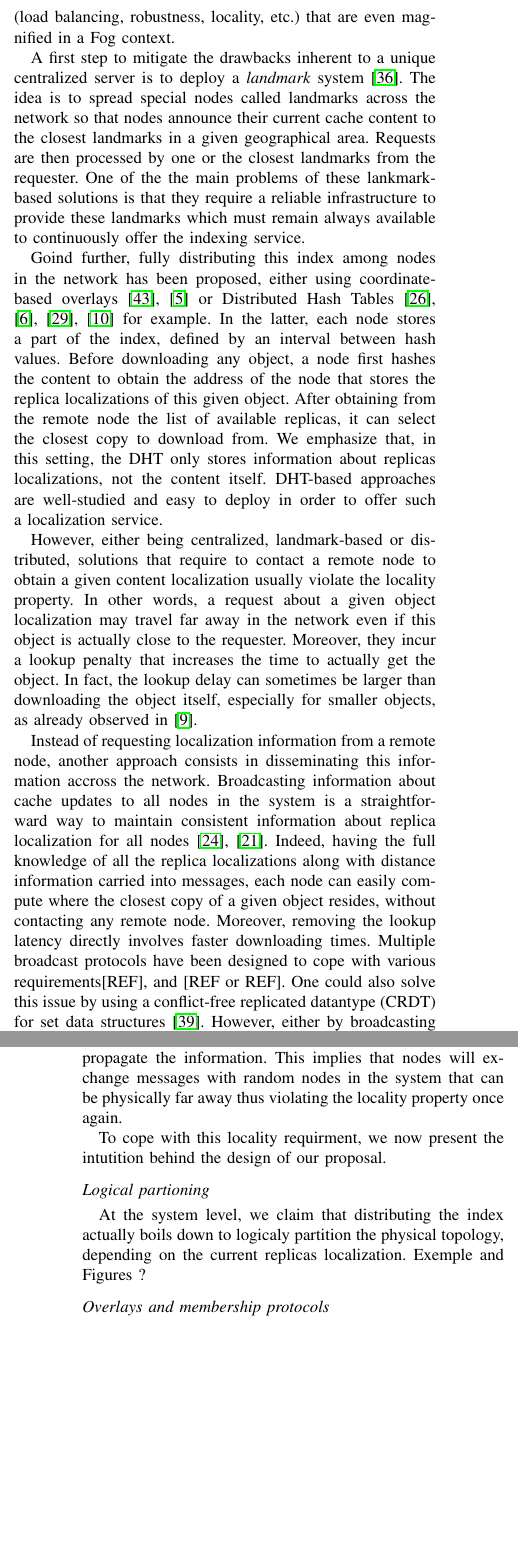
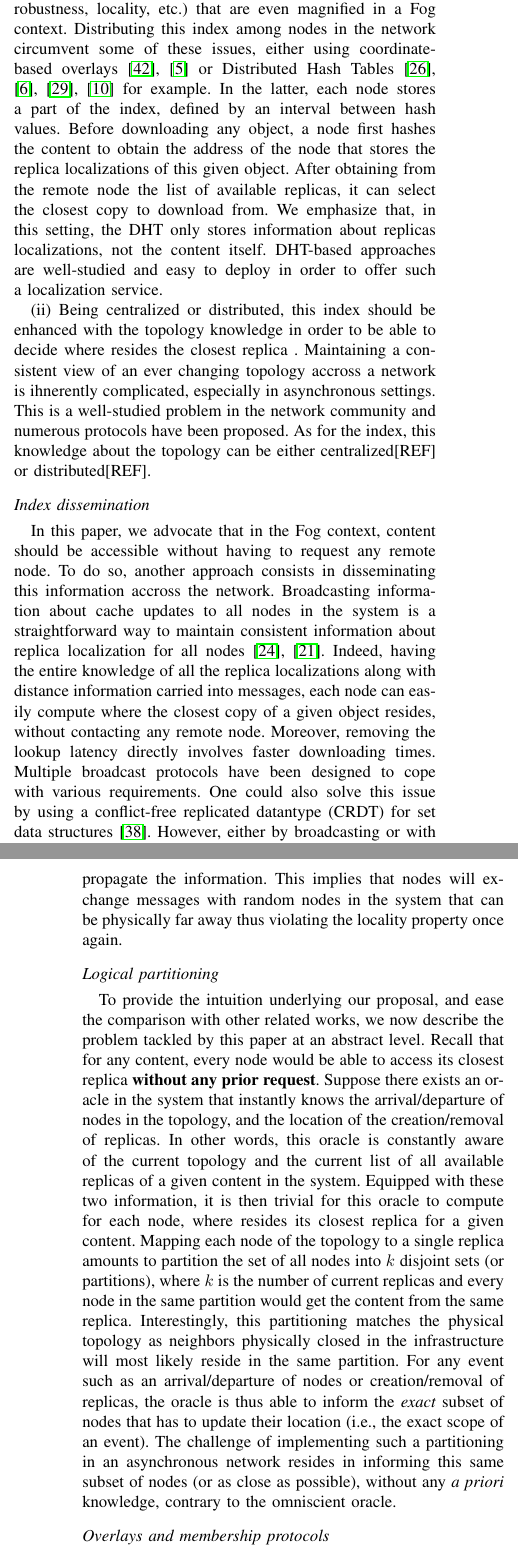
Before and after one commit to parchemins/paper-ascast-tex, a LaTeX paper (paper.tex, which reads input/background.tex): two parts of the columns of pages 2 and 3 of 11, joined at a grey line, cut so that both start at the same text, the shorter picture padded with empty space. Compiled offline with pdfLaTeX; a missing font is replaced by an installed copy or a similar font; a LaTeX package or settings file that is missing is left out.

Commit message:
background with oracle

```diff
--- a/input/background.tex
+++ b/input/background.tex
@@ -4,7 +4,9 @@
 
 %\TODO{More related work. More motivations etc. Maybe describe IPFS?}
 This section reviews the existing solutions to locate a given content in a network and details the limitations
-of such solutions in a Fog context. We first present the related work on content localization at the system level,
-either with centralized or distributed approaches. We then focus on message-passing solutions and explain why well-known existing software middlewares such as broadcast, or gossip protocols are not good candidates in their existing implementations. Finally, we provide the intuition that motivated the design of our protocol.
+of such solutions in a Fog context.
+We first present the related work on content localization at the system level, either with centralized or distributed approaches.
+We then focus on message-passing solutions and explain why well-known existing software middlewares such as broadcast, or gossip protocols are not good candidates in their existing implementations.
+Finally, we provide the intuition that motivated the design of our protocol.
 
 \subsection*{Content indexing}
@@ -11,28 +15,33 @@ either with centralized or distributed approaches. We then focus on message-pass
 
-The easiest way to implement a localization service is to store all replica localizations, namely the \textit{index}, on a centralized server~\cite{fogstore, p2p-alto, p2p-oracle, snamp}. Before downloading any content, the client first requests the server the list of all its available replicas, in order to select the closest copy, according to its place in the topology. While being straightforward to deploy, this solution suffers from well-known disadvantages (load balancing, robustness, locality, etc.) that are even magnified in a Fog context.
 
-A first step to mitigate the drawbacks inherent to a unique centralized server is to deploy a \textit{landmark} system~\cite{landmarks}. The idea is to spread special nodes called landmarks across the network so that nodes announce their current cache content to the closest landmarks in a given geographical area. Requests are then processed by one or the closest landmarks from the requester. One of the the main problems of these lankmark-based solutions is that they require a reliable infrastructure to provide these landmarks which must remain always available to continuously offer the indexing service.
-
-Goind further, fully distributing this index among nodes in the network has been proposed, either using coordinate-based overlays~\cite{coin_19, voronet} or Distributed Hash Tables~\cite{squirrel, ipfs, dht-name-resolution, mdht} for example. In the latter, each node stores a part of the index, defined by an interval between hash values.
+(i) Deploying a centralized server that maintain an index of all replica localizations has been proposed~\cite{fogstore, p2p-alto, p2p-oracle, snamp}. However, this solution suffers from well-known disadvantages inherent to centralized solutions (load balancing, robustness, locality, etc.) that are even magnified in a Fog context.
+Distributing this index among nodes in the network circumvent some of these issues, either using coordinate-based overlays~\cite{coin_19, voronet} or Distributed Hash Tables~\cite{squirrel, ipfs, dht-name-resolution, mdht} for example. In the latter, each node stores a part of the index, defined by an interval between hash values.
 Before downloading any object, a node first
 hashes the content to obtain the address of the node that stores the replica localizations of this given object. After obtaining from the remote node the list of available replicas, it can select the closest copy to download from. We emphasize that, in this setting, the DHT only stores information about replicas localizations, not the content itself. DHT-based approaches are well-studied and easy to deploy in order to offer such a localization service.
 
-However, either being centralized, landmark-based or distributed, solutions that require to contact a remote node to obtain a given content localization usually violate the locality property. In other words, a request about a given object localization may travel far away in the network even if this object is actually close to the requester.
-Moreover, they incur a lookup penalty that increases the time to actually get the object. In fact, the lookup delay can sometimes be larger than downloading the object itself, especially for smaller objects, as already observed in~\cite{confais2017performance}.
 
-Instead of requesting localization information from a remote node, another approach consists in disseminating this information accross the network.
-Broadcasting information about cache updates to all nodes in the system is a straightforward way to maintain consistent information about replica localization for all nodes~\cite{nlsr,lscr}. Indeed, having the full knowledge of all the replica localizations along with distance information carried into messages, each node can easily compute where the closest copy of a given object resides, without contacting any remote node. Moreover, removing the lookup latency directly involves faster downloading times.
-Multiple broadcast protocols have been designed to cope with various requirements[REF], and [REF or REF].
+(ii) Being centralized or distributed, this index should be enhanced with the topology knowledge in order to be able to decide where resides the closest replica . Maintaining a consistent view of an ever changing topology accross a network is ihnerently complicated, especially in asynchronous settings. This is a well-studied problem in the network community and numerous protocols have been proposed. As for the index, this knowledge about the topology can be either centralized[REF] or distributed[REF].
+
+%However, solutions that require to contact a remote node (either a server or a DHT node) to request this index usually violate the locality property. In other words, a request about a given object localization may travel far away in the network even if this object is actually close to the requester.
+%Moreover, they incur a lookup penalty that increases the time to actually get the object. In fact, the lookup delay can sometimes be larger than downloading the object itself, especially for smaller objects, as already observed in~\cite{confais2017performance}. Finally, this may prevent accessing objects when network partitons occur, even if they are still accessible.
+
+
+\subsection*{Index dissemination}
+In this paper, we advocate that in the Fog context, content should be accessible without having to request any remote node.
+To do so, another approach consists in disseminating this information accross the network.
+Broadcasting information about cache updates to all nodes in the system is a straightforward way to maintain consistent information about replica localization for all nodes~\cite{nlsr,lscr}. Indeed, having the entire knowledge of all the replica localizations along with distance information carried into messages, each node can easily compute where the closest copy of a given object resides, without contacting any remote node. Moreover, removing the lookup latency directly involves faster downloading times.
+Multiple broadcast protocols have been designed to cope with various requirements.
 One could also solve this issue by using a conflict-free replicated datantype (CRDT) for set data structures~\cite{shapiro2011crdts}.
-However, either by broadcasting or with CRDTs, both inherently imply that every nodes will eventuall receive all messages.
-That means information that might only interests a small subset of nodes is actually spread out all over the network. This is in contradiction
-with the locality property we mentionned above.
+However, either by broadcasting or with CRDTs, both inherently imply that every nodes will eventually receive all messages.
+That means information that might only interests a small subset of nodes is actually spread out all over the network. This is in contradiction with the locality property we mentionned above.
 
 Gossip protocols are also appealing candidates to disseminate information reliably across a network~\cite{epidemic-protocol}. Numerous studies have shown how quickly they converge despite high level of churn and/or failures~\cite{lpbcast}.
 These protocols usually relies on a so-called \textit{peer-sampling service}~\cite{jelasity2007gossip} to efficiently propagate the information. This implies that nodes will exchange messages with random nodes in the system that can be physically far away thus violating the locality property once again.
 
-To cope with this locality requirment, we now present the intutition behind the design of our proposal.
 
-\subsection*{Logical partioning}
-At the system level, we claim that distributing the index actually boils down to logicaly partition the physical topology, depending on the current replicas localization.
-Exemple and Figures ?
+\subsection*{Logical partitioning}
+To provide the intuition underlying our proposal, and ease the comparison with other related works, we now describe the problem tackled by this paper at an abstract level.
+Recall that for any content, every node would be able to access its closest replica \textbf{without any prior request}.
+Suppose there exists an oracle in the system that instantly knows the arrival/departure of nodes in the topology, and the location of the creation/removal of replicas. In other words, this oracle is constantly aware of the current topology and the current list of all available replicas of a given content in the system. Equipped with these two information, it is then trivial for this oracle to compute for each node, where resides its closest replica for a given content. Mapping each node of the topology to a single replica amounts to partition the set of all nodes into $k$ disjoint sets (or partitions), where $k$ is the number of current replicas and every node in the same partition would get the content from the same replica. Interestingly, this partitioning matches the physical topology as neighbors physically closed in the infrastructure will most likely reside in the same partition.
+For any event such as an arrival/departure of nodes or creation/removal of replicas, the oracle is thus able to inform the \textit{exact} subset of nodes that has to update their location (\ie the exact scope of an event).
+The challenge of implementing such a partitioning in an asynchronous network resides in informing this same subset of nodes (or as close as possible), without any \textit{a priori} knowledge, contrary to the omniscient oracle.
```
Also changed, not shown: input/background.tex (8 more changed lines).
